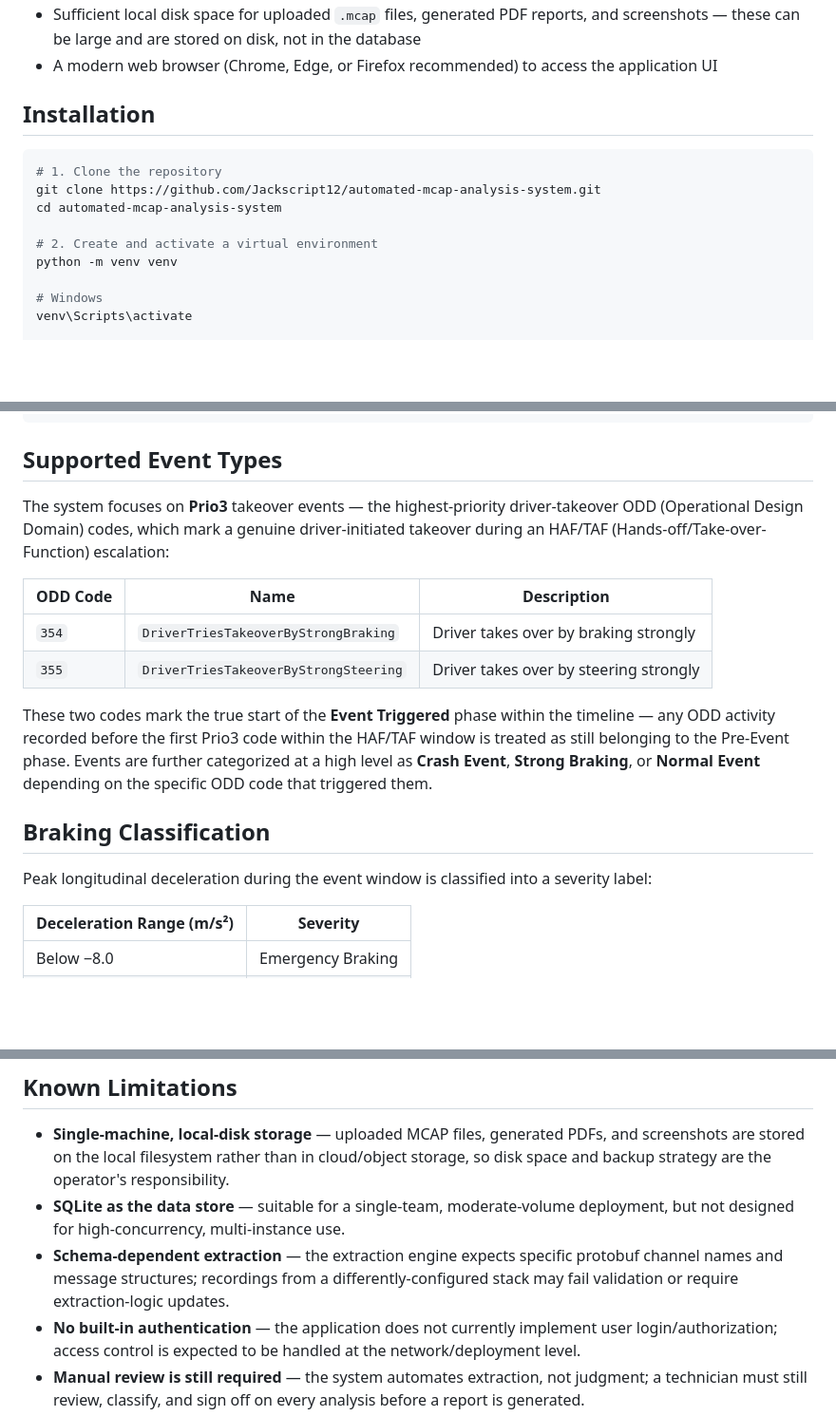
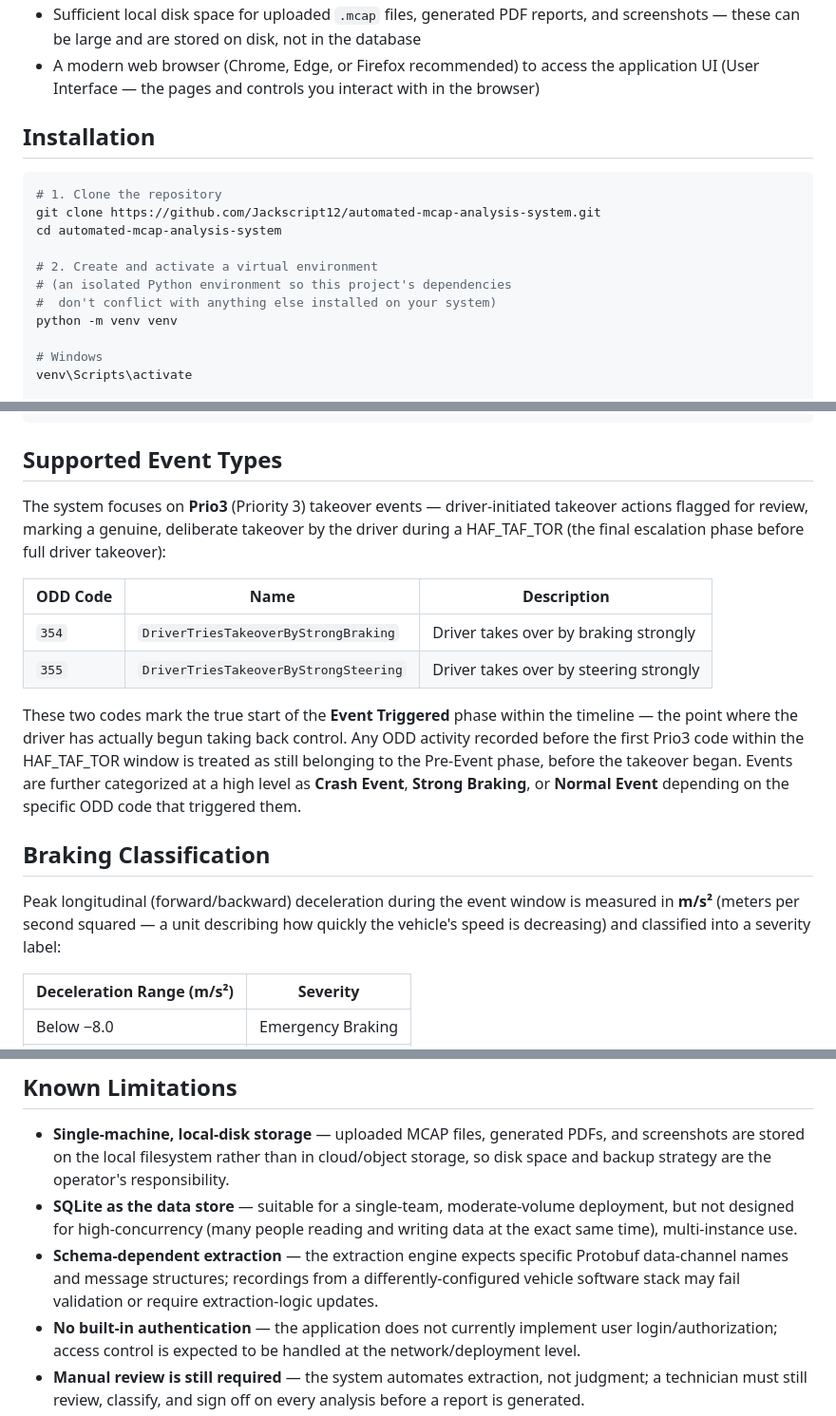
Before and after one commit to Jackscript12/automated-mcap-analysis-system, a Markdown page: README.md, 3 parts joined by grey strips. Shown at 95% size. Drawn GitHub-style; blank space fills up the shorter version.

```diff
--- a/README.md
+++ b/README.md
@@ -86,5 +87,5 @@ The system follows a four-phase workflow for every MCAP file:
 - Sufficient local disk space for uploaded `.mcap` files, generated PDF reports, and screenshots — these can be large and are stored on disk, not in the database
-- A modern web browser (Chrome, Edge, or Firefox recommended) to access the application UI
+- A modern web browser (Chrome, Edge, or Firefox recommended) to access the application UI (User Interface — the pages and controls you interact with in the browser)
 
 ## Installation
 
@@ -94,6 +95,8 @@ git clone https://github.com/Jackscript12/automated-mcap-analysis-system.git
 cd automated-mcap-analysis-system
 
 # 2. Create and activate a virtual environment
+# (an isolated Python environment so this project's dependencies
+#  don't conflict with anything else installed on your system)
 python -m venv venv
 
 # Windows
@@ -164,18 +167,18 @@ Automated-MCAP-Analysis-System/
 
 ## Supported Event Types
 
-The system focuses on **Prio3** takeover events — the highest-priority driver-takeover ODD (Operational Design Domain) codes, which mark a genuine driver-initiated takeover during an HAF/TAF (Hands-off/Take-over-Function) escalation:
+The system focuses on **Prio3** (Priority 3) takeover events — driver-initiated takeover actions flagged for review, marking a genuine, deliberate takeover by the driver during a HAF_TAF_TOR (the final escalation phase before full driver takeover):
 
 | ODD Code | Name | Description |
 |---|---|---|
 | `354` | `DriverTriesTakeoverByStrongBraking` | Driver takes over by braking strongly |
 | `355` | `DriverTriesTakeoverByStrongSteering` | Driver takes over by steering strongly |
 
-These two codes mark the true start of the **Event Triggered** phase within the timeline — any ODD activity recorded before the first Prio3 code within the HAF/TAF window is treated as still belonging to the Pre-Event phase. Events are further categorized at a high level as **Crash Event**, **Strong Braking**, or **Normal Event** depending on the specific ODD code that triggered them.
+These two codes mark the true start of the **Event Triggered** phase within the timeline — the point where the driver has actually begun taking back control. Any ODD activity recorded before the first Prio3 code within the HAF_TAF_TOR window is treated as still belonging to the Pre-Event phase, before the takeover began. Events are further categorized at a high level as **Crash Event**, **Strong Braking**, or **Normal Event** depending on the specific ODD code that triggered them.
 
 ## Braking Classification
 
-Peak longitudinal deceleration during the event window is classified into a severity label:
+Peak longitudinal (forward/backward) deceleration during the event window is measured in **m/s²** (meters per second squared — a unit describing how quickly the vehicle's speed is decreasing) and classified into a severity label:
 
 | Deceleration Range (m/s²) | Severity |
 |---|---|
@@ -195,8 +198,8 @@ For reporting and filtering purposes, events are also grouped into the following
 ## Known Limitations
 
 - **Single-machine, local-disk storage** — uploaded MCAP files, generated PDFs, and screenshots are stored on the local filesystem rather than in cloud/object storage, so disk space and backup strategy are the operator's responsibility.
-- **SQLite as the data store** — suitable for a single-team, moderate-volume deployment, but not designed for high-concurrency, multi-instance use.
-- **Schema-dependent extraction** — the extraction engine expects specific protobuf channel names and message structures; recordings from a differently-configured stack may fail validation or require extraction-logic updates.
+- **SQLite as the data store** — suitable for a single-team, moderate-volume deployment, but not designed for high-concurrency (many people reading and writing data at the exact same time), multi-instance use.
+- **Schema-dependent extraction** — the extraction engine expects specific Protobuf data-channel names and message structures; recordings from a differently-configured vehicle software stack may fail validation or require extraction-logic updates.
 - **No built-in authentication** — the application does not currently implement user login/authorization; access control is expected to be handled at the network/deployment level.
 - **Manual review is still required** — the system automates extraction, not judgment; a technician must still review, classify, and sign off on every analysis before a report is generated.
 - **Large file sizes** — MCAP recordings can be large (multiple gigabytes per file across a test session), which affects upload time and storage requirements.
```
Also changed, not shown: other parts of README.md (+32 -31 lines).
